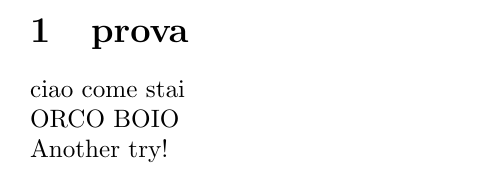
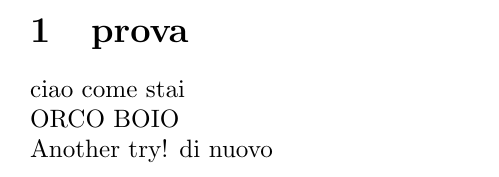
Before and after one commit to lalb03/Source_Prova, a LaTeX document (prova.tex): part of the page, cut so that both start at the same text. Compiled offline with pdfLaTeX.

Commit message:
prova finale?

```diff
--- a/prova.tex
+++ b/prova.tex
@@ -3,5 +3,5 @@
     \section{prova}
         ciao come stai\\
         ORCO BOIO\\
-        Another try!
+        Another try! di nuovo
 \end{document}
```
Also changed, not shown: .github/workflows/main.yml (+1 -1 lines).
